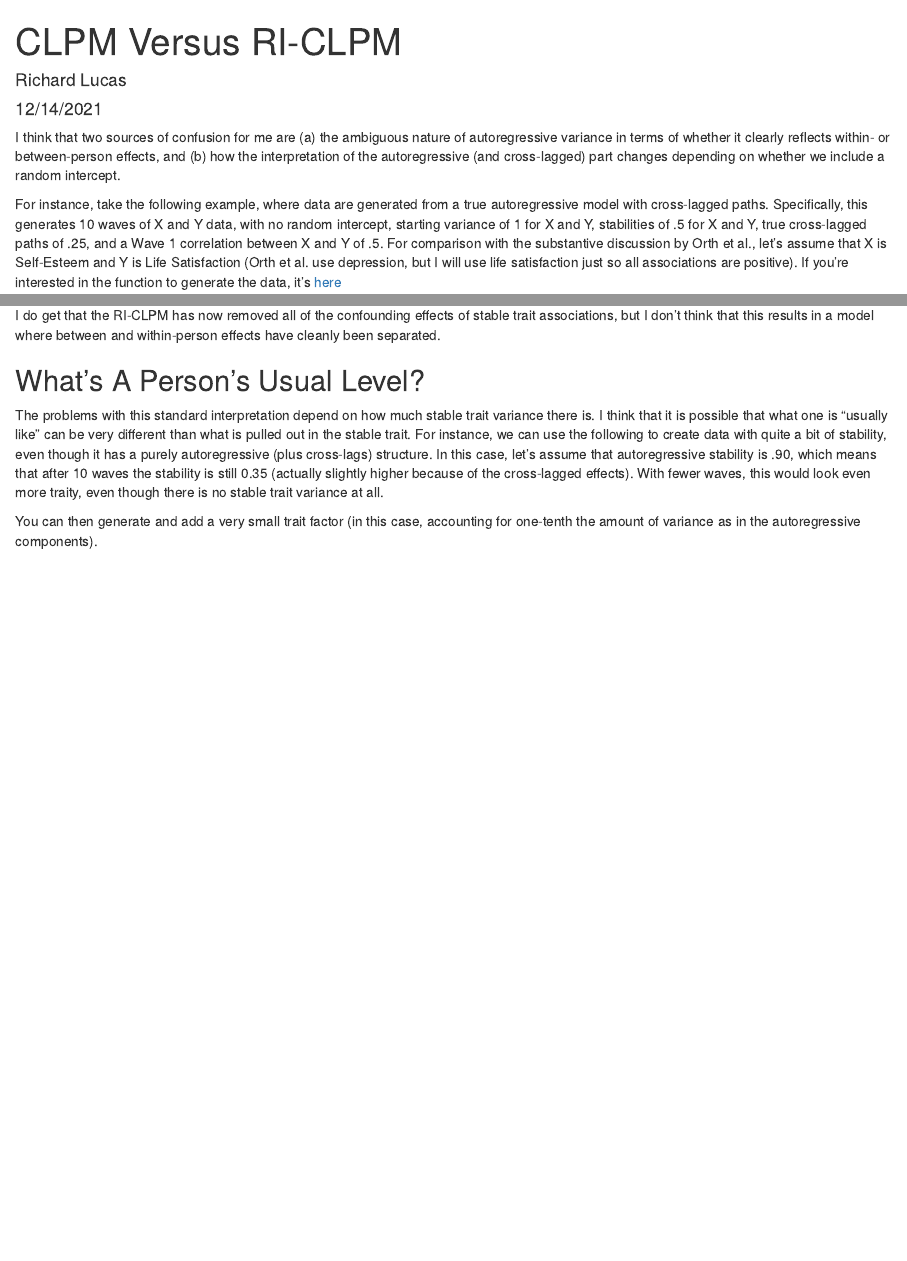
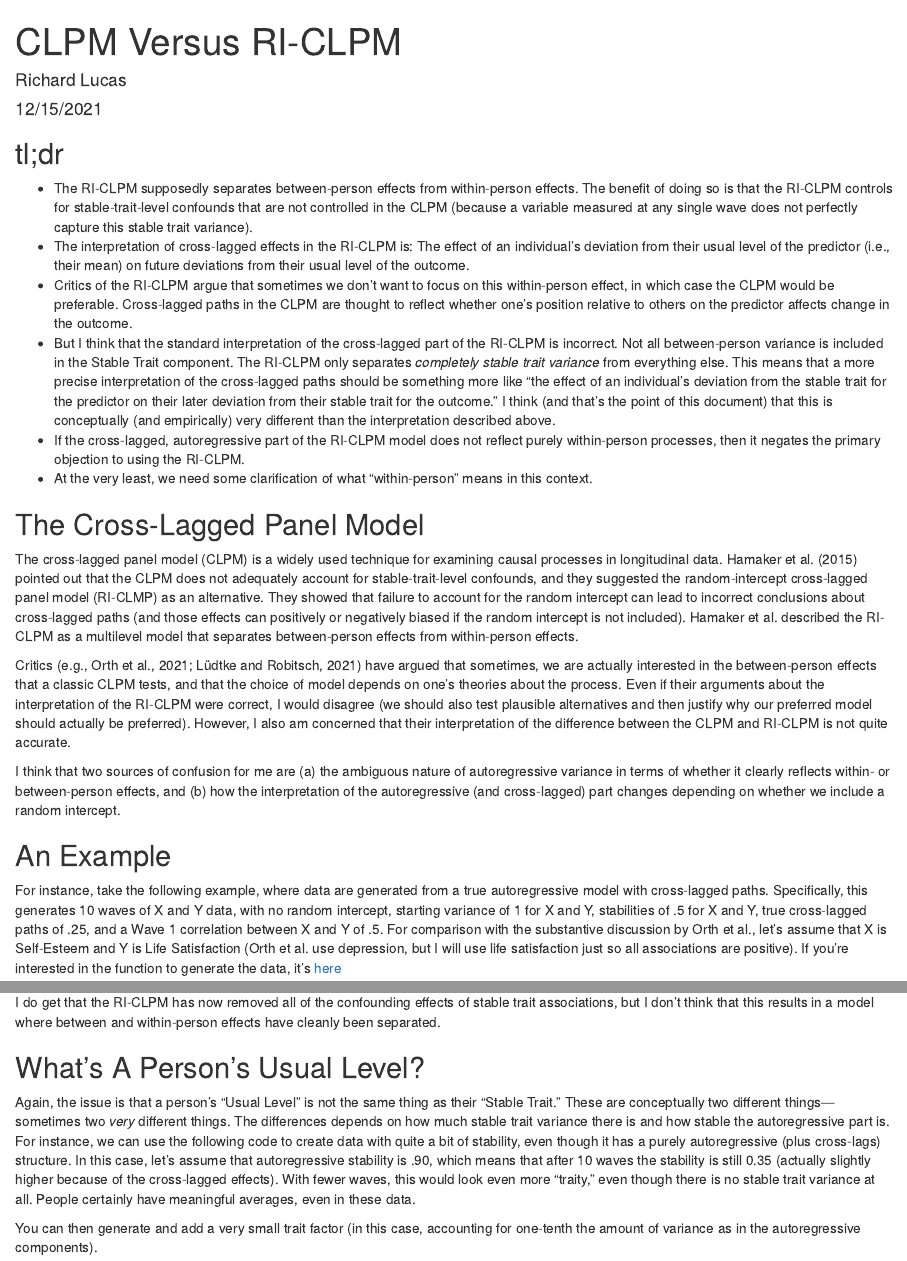
Before and after one commit to rlucas11/starts, an R Markdown document (clpm.Rmd): the page in a window 1100 px wide, from its top, and a second part further down, joined at a grey line. Rendered offline with R 4.5, knitr and Pandoc, with nearby package versions; code that draws random numbers runs with fixed seeds of ours; some code elsewhere in the file could not run offline.

Commit message:
Finalized initial draft of rmd

````diff
--- a/clpm.Rmd
+++ b/clpm.Rmd
@@ -1,7 +1,7 @@
 ---
 title: "CLPM Versus RI-CLPM"
 author: "Richard Lucas"
-date: "12/14/2021"
+date: "12/15/2021"
 output: html_document
 ---
 
@@ -23,7 +23,24 @@ set.seed=1214
 
 ```
 
+## tl;dr
+
+* The RI-CLPM supposedly separates between-person effects from within-person effects. The benefit of doing so is that the RI-CLPM controls for stable-trait-level confounds that are not controlled in the CLPM (because a variable measured at any single wave does not perfectly capture this stable trait variance).
+* The interpretation of cross-lagged effects in the RI-CLPM is: The effect of an individual's deviation from their usual level of the predictor (i.e., their mean) on future deviations from their usual level of the outcome.
+* Critics of the RI-CLPM argue that sometimes we don't want to focus on this within-person effect, in which case the CLPM would be preferable. Cross-lagged paths in the CLPM are thought to reflect whether one's position relative to others on the predictor affects change in the outcome.
+* But I think that the standard interpretation of the cross-lagged part of the RI-CLPM is incorrect. Not all between-person variance is included in the Stable Trait component. The RI-CLPM only separates *completely stable trait variance* from everything else. This means that a more precise interpretation of the cross-lagged paths should be something more like "the effect of an individual's deviation from the stable trait for the predictor on their later deviation from their stable trait for the outcome." I think (and that's the point of this document) that this is conceptually (and empirically) very different than the interpretation described above.
+* If the cross-lagged, autoregressive part of the RI-CLPM model does not reflect purely within-person processes, then it negates the primary objection to using the RI-CLPM.
+* At the very least, we need some clarification of what "within-person" means in this context.
+
+## The Cross-Lagged Panel Model
+
+The cross-lagged panel model (CLPM) is a widely used technique for examining causal processes in longitudinal data. Hamaker et al. (2015) pointed out that the CLPM does not adequately account for stable-trait-level confounds, and they suggested the random-intercept cross-lagged panel model (RI-CLMP) as an alternative. They showed that failure to account for the random intercept can lead to incorrect conclusions about cross-lagged paths (and those effects can positively or negatively biased if the random intercept is not included). Hamaker et al. described the RI-CLPM as a multilevel model that separates between-person effects from within-person effects.
+
+Critics (e.g., Orth et al., 2021; Lüdtke and Robitsch, 2021) have argued that sometimes, we are actually interested in the between-person effects that a classic CLPM tests, and that the choice of model depends on one's theories about the process. Even if their arguments about the interpretation of the RI-CLPM were correct, I would disagree (we should also test plausible alternatives and then justify why our preferred model should actually be preferred). However, I also am concerned that their interpretation of the difference between the CLPM and RI-CLPM is not quite accurate.
+
 I think that two sources of confusion for me are (a) the ambiguous nature of autoregressive variance in terms of whether it clearly reflects within- or between-person effects, and (b) how the interpretation of the autoregressive (and cross-lagged) part changes depending on whether we include a random intercept.
+
+## An Example
 
 For instance, take the following example, where data are generated from a true autoregressive model with cross-lagged paths. Specifically, this generates 10 waves of X and Y data, with no random intercept, starting variance of 1 for X and Y, stabilities of .5 for X and Y, true cross-lagged paths of .25, and a Wave 1 correlation between X and Y of .5. For comparison with the substantive discussion by Orth et al., let's assume that X is Self-Esteem and Y is Life Satisfaction (Orth et al. use depression, but I will use life satisfaction just so all associations are positive). If you're interested in the function to generate the data, it's [here](https://github.com/rlucas11/starts/blob/main/gen_starts.R)
 
@@ -106,7 +123,7 @@ I do get that the RI-CLPM has now removed all of the confounding effects of stab
 
 ## What's A Person's Usual Level?
 
-The problems with this standard interpretation depend on how much stable trait variance there is. I think that it is possible that what one is "usually like" can be very different than what is pulled out in the stable trait. For instance, we can use the following to create data with quite a bit of stability, even though it has a purely autoregressive (plus cross-lags) structure. In this case, let's assume that autoregressive stability is .90, which means that after 10 waves the stability is still `r round(.9^10, digits=2)` (actually slightly higher because of the cross-lagged effects). With fewer waves, this would look even more traity, even though there is no stable trait variance at all.
+Again, the issue is that a person's "Usual Level" is not the same thing as their "Stable Trait." These are conceptually two different things---sometimes two *very* different things. The differences depends on how much stable trait variance there is and how stable the autoregressive part is. For instance, we can use the following code to create data with quite a bit of stability, even though it has a purely autoregressive (plus cross-lags) structure. In this case, let's assume that autoregressive stability is .90, which means that after 10 waves the stability is still `r round(.9^10, digits=2)` (actually slightly higher because of the cross-lagged effects). With fewer waves, this would look even more "traity," even though there is no stable trait variance at all. People certainly have meaningful averages, even in these data.
 
 You can then generate and add a very small trait factor (in this case, accounting for one-tenth the amount of variance as in the autoregressive components).
 
````
Also changed, not shown: clpm.html, clpm.Rmd (4 more changed lines).
